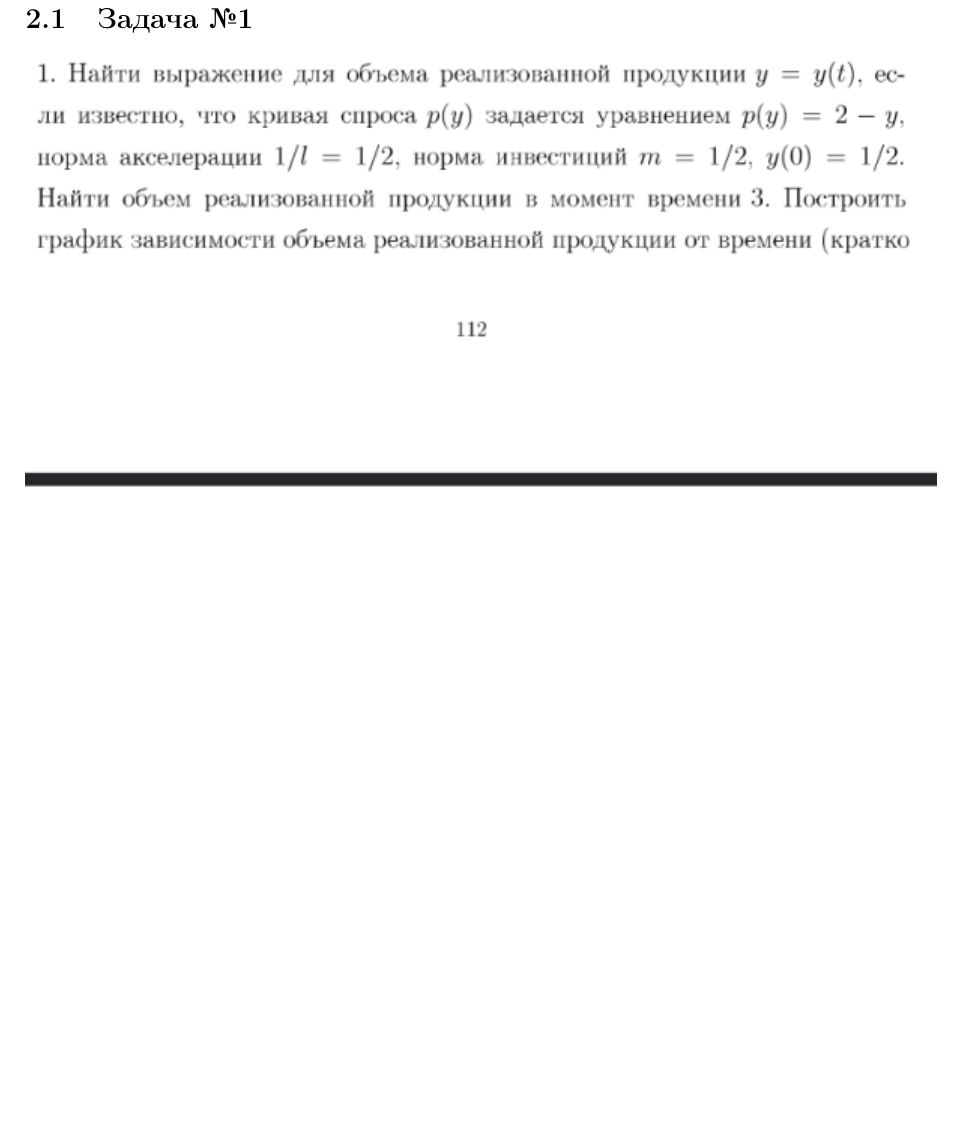
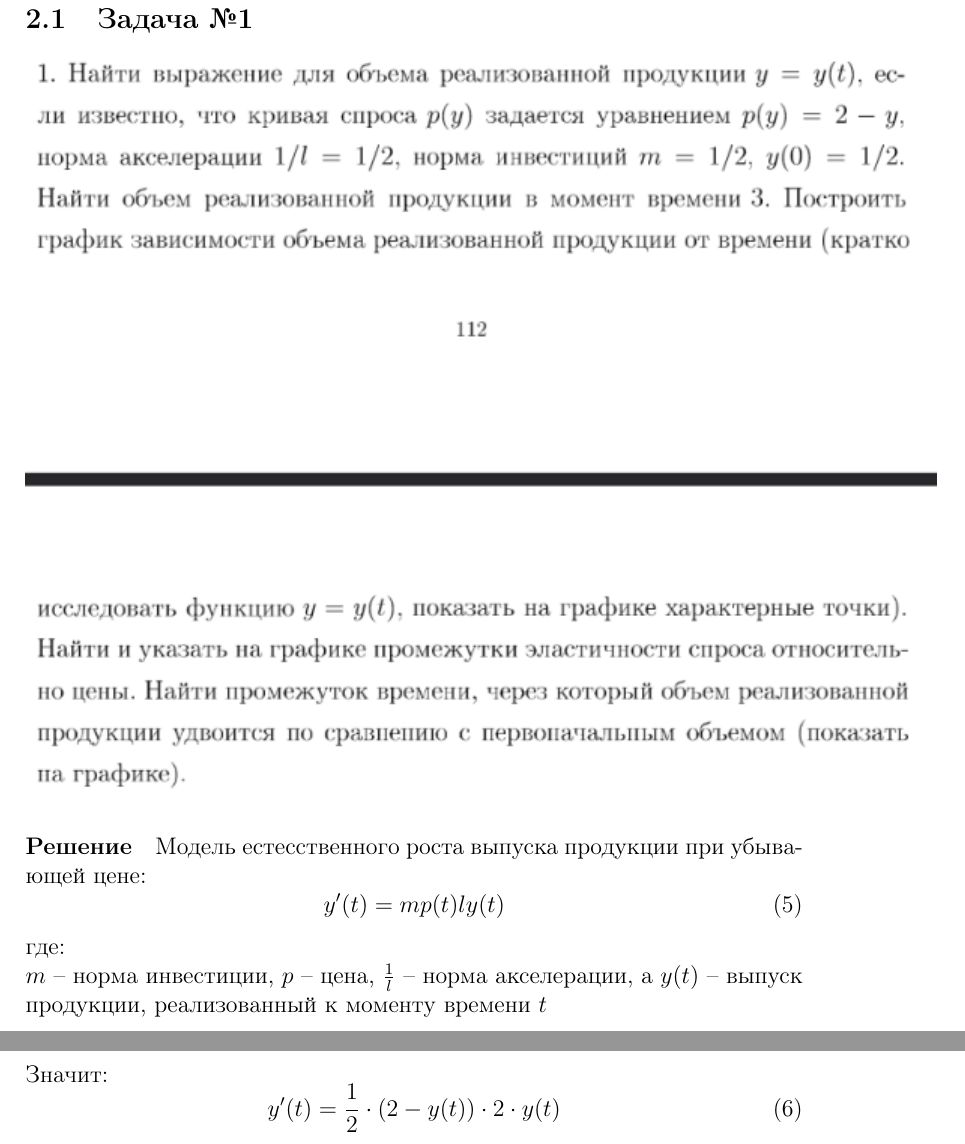
Before and after one commit to gmatiukhin/rudn-study-2nd-year, a LaTeX document (Maths/DiffEquations/ControlWorksPreparation/ControlWork1/main.tex, which reads Maths/DiffEquations/ControlWorksPreparation/ControlWork1/variant_2.tex): part of page 11 of 13 before the commit and two parts of pages 11 and 12 of 14 after it, the two joined at a grey line, cut so that both start at the same text, the shorter picture padded with empty space. Compiled offline with pdfLaTeX.

Commit message:
Started 2nd control work

```diff
--- a/Maths/DiffEquations/ControlWorksPreparation/ControlWork1/variant_2.tex
+++ b/Maths/DiffEquations/ControlWorksPreparation/ControlWork1/variant_2.tex
@@ -2,5 +2,16 @@
 
 \subsection{Задача \textnumero1}
 \includegraphics{1.png}
+\paragraph{Решение}
+Модель естесственного роста выпуска продукции при убывающей цене:
+\begin{equation} \label{eq:model}
+	y'(t) = mp(t)ly(t)
+\end{equation}
+где: \\
+$m$ -- норма инвестиции, $p$ -- цена, $\frac{1}{l}$ -- норма акселерации, а $y(t)$ -- выпуск продукции, реализованный к моменту времени $t$ \\
+Значит:
+\begin{equation}
+	y'(t) = \frac{1}{2} \cdot (2 - y(t)) \cdot 2 \cdot y(t) \\
+\end{equation}
 
 \newpage
```
Also changed, not shown: Maths/DiffEquations/ControlWorksPreparation/ControlWork1/variant_2.tex (2 more changed lines).
